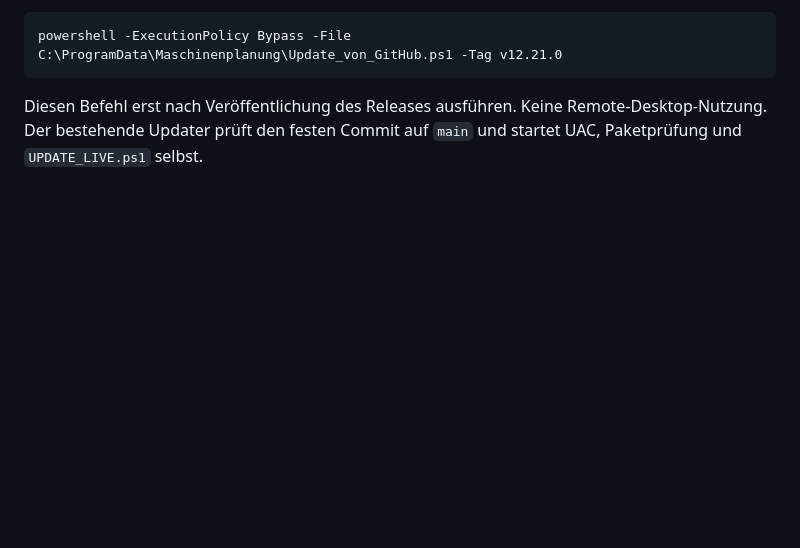
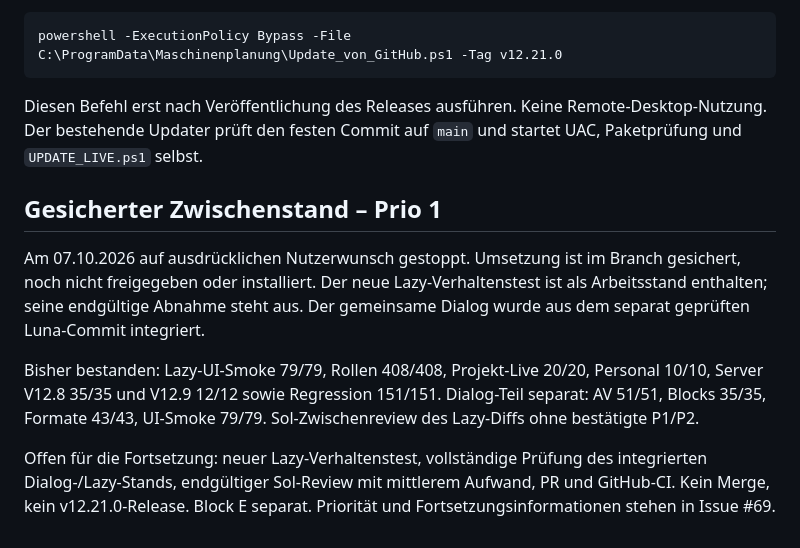
Before and after one commit to xiy12345678910-lab/Produktionsplanung, a Markdown page: docs/V12_21_0.md, the part around the change. Rendered like a GitHub page; blank space fills up the shorter version.

Commit message:
V12.21.0 WIP: Gestoppten Stand und offene Abnahme dokumentieren

````diff
--- a/docs/V12_21_0.md
+++ b/docs/V12_21_0.md
@@ -25,3 +25,11 @@ powershell -ExecutionPolicy Bypass -File C:\ProgramData\Maschinenplanung\Update_
 ```
 
 Diesen Befehl erst nach Veröffentlichung des Releases ausführen. Keine Remote-Desktop-Nutzung. Der bestehende Updater prüft den festen Commit auf `main` und startet UAC, Paketprüfung und `UPDATE_LIVE.ps1` selbst.
+
+## Gesicherter Zwischenstand – Prio 1
+
+Am 07.10.2026 auf ausdrücklichen Nutzerwunsch gestoppt. Umsetzung ist im Branch gesichert, noch nicht freigegeben oder installiert. Der neue Lazy-Verhaltenstest ist als Arbeitsstand enthalten; seine endgültige Abnahme steht aus. Der gemeinsame Dialog wurde aus dem separat geprüften Luna-Commit integriert.
+
+Bisher bestanden: Lazy-UI-Smoke 79/79, Rollen 408/408, Projekt-Live 20/20, Personal 10/10, Server V12.8 35/35 und V12.9 12/12 sowie Regression 151/151. Dialog-Teil separat: AV 51/51, Blocks 35/35, Formate 43/43, UI-Smoke 79/79. Sol-Zwischenreview des Lazy-Diffs ohne bestätigte P1/P2.
+
+Offen für die Fortsetzung: neuer Lazy-Verhaltenstest, vollständige Prüfung des integrierten Dialog-/Lazy-Stands, endgültiger Sol-Review mit mittlerem Aufwand, PR und GitHub-CI. Kein Merge, kein v12.21.0-Release. Block E separat. Priorität und Fortsetzungsinformationen stehen in Issue #69.
````
